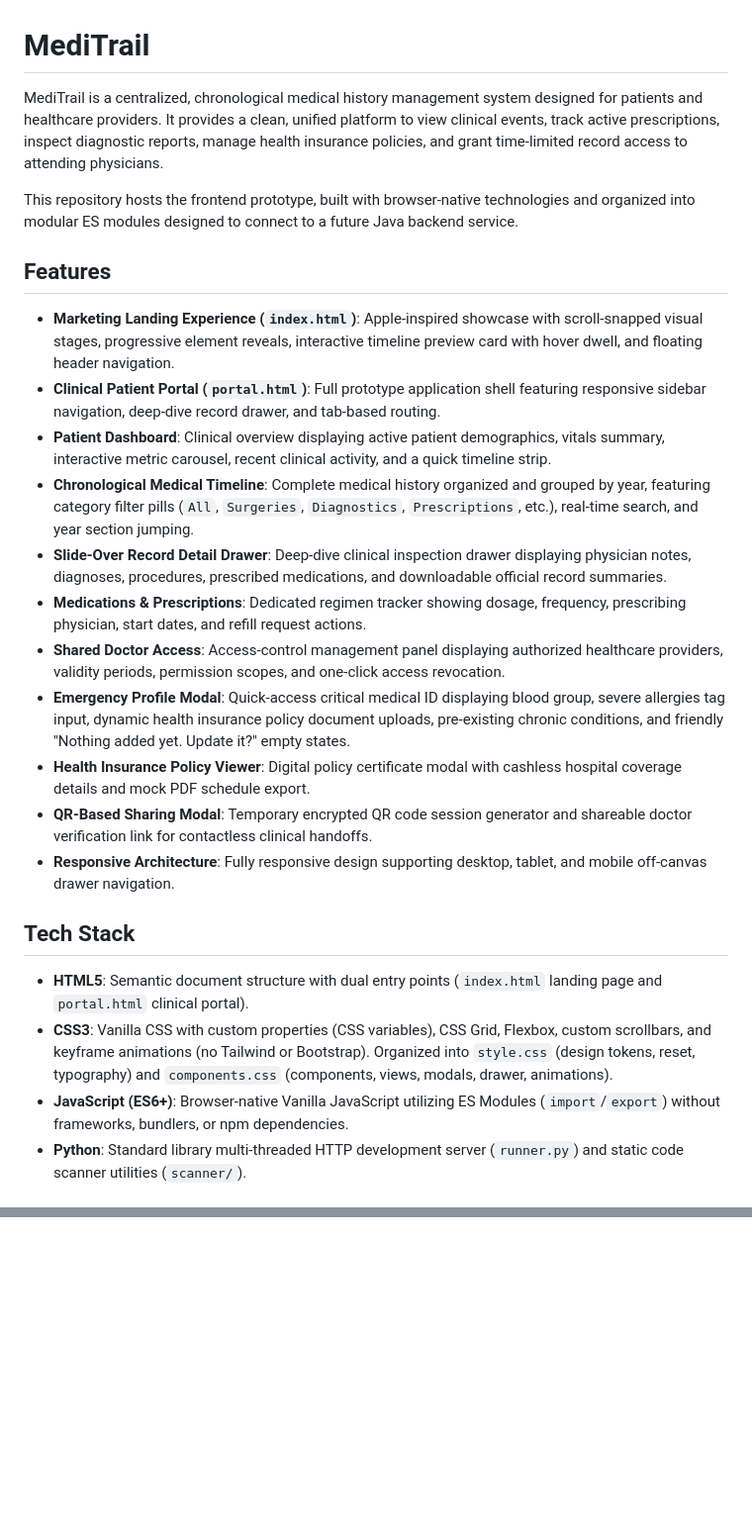
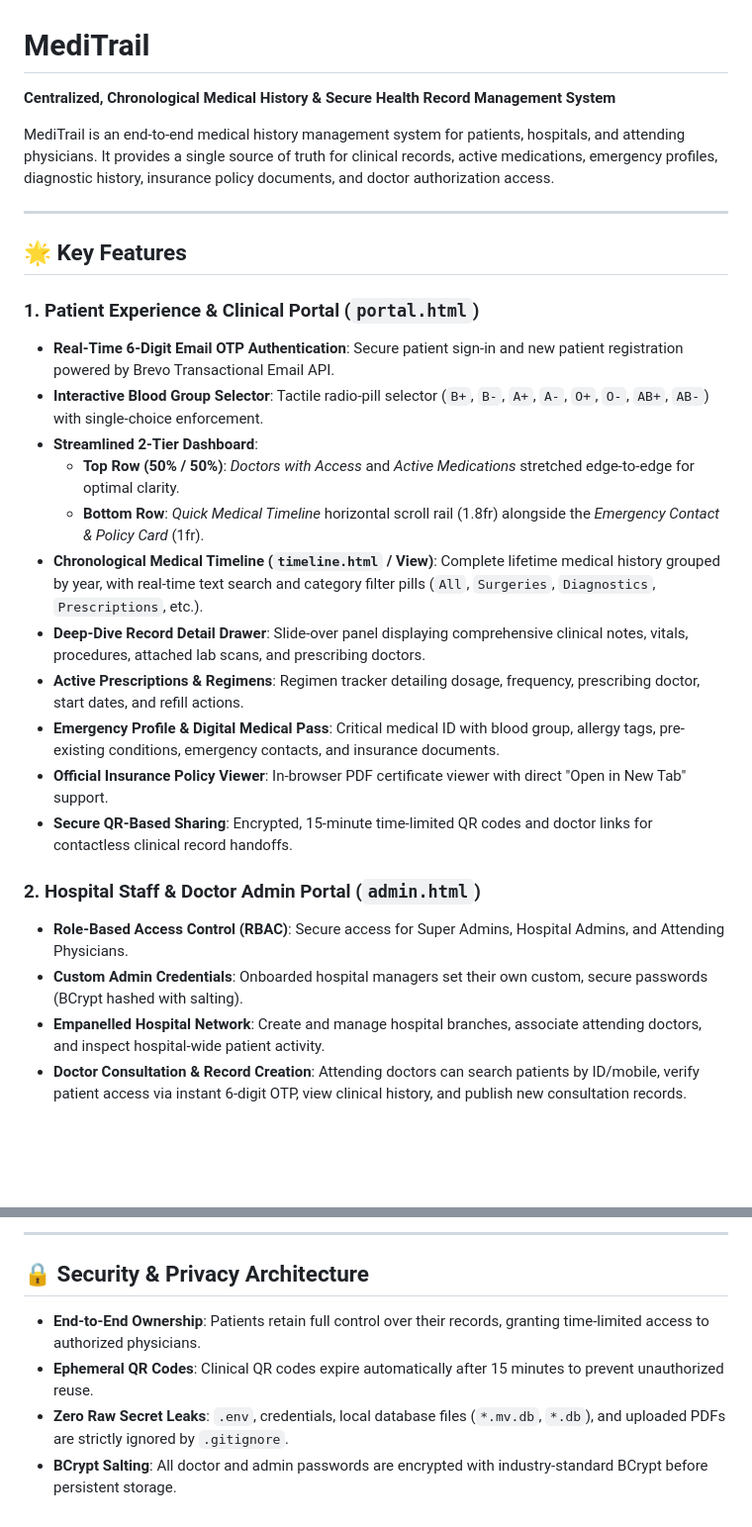
Before and after one commit to Harshalm01/MediTrail, a Markdown page: README.md, 2 parts joined by grey strips. Shown at 99% size. GitHub-like rendering; blank space fills up the shorter version.

```diff
--- a/README.md
+++ b/README.md
@@ -1,27 +1,29 @@
 # MediTrail
 
-MediTrail is a centralized, chronological medical history management system designed for patients and healthcare providers. It provides a clean, unified platform to view clinical events, track active prescriptions, inspect diagnostic reports, manage health insurance policies, and grant time-limited record access to attending physicians.
+**Centralized, Chronological Medical History & Secure Health Record Management System**
 
-This repository hosts the frontend prototype, built with browser-native technologies and organized into modular ES modules designed to connect to a future Java backend service.
+MediTrail is an end-to-end medical history management system for patients, hospitals, and attending physicians. It provides a single source of truth for clinical records, active medications, emergency profiles, diagnostic history, insurance policy documents, and doctor authorization access.
 
-## Features
+---
 
-- **Marketing Landing Experience (`index.html`)**: Apple-inspired showcase with scroll-snapped visual stages, progressive element reveals, interactive timeline preview card with hover dwell, and floating header navigation.
-- **Clinical Patient Portal (`portal.html`)**: Full prototype application shell featuring responsive sidebar navigation, deep-dive record drawer, and tab-based routing.
-- **Patient Dashboard**: Clinical overview displaying active patient demographics, vitals summary, interactive metric carousel, recent clinical activity, and a quick timeline strip.
-- **Chronological Medical Timeline**: Complete medical history organized and grouped by year, featuring category filter pills (`All`, `Surgeries`, `Diagnostics`, `Prescriptions`, etc.), real-time search, and year section jumping.
-- **Slide-Over Record Detail Drawer**: Deep-dive clinical inspection drawer displaying physician notes, diagnoses, procedures, prescribed medications, and downloadable official record summaries.
-- **Medications & Prescriptions**: Dedicated regimen tracker showing dosage, frequency, prescribing physician, start dates, and refill request actions.
-- **Shared Doctor Access**: Access-control management panel displaying authorized healthcare providers, validity periods, permission scopes, and one-click access revocation.
-- **Emergency Profile Modal**: Quick-access critical medical ID displaying blood group, severe allergies tag input, dynamic health insurance policy document uploads, pre-existing chronic conditions, and friendly "Nothing added yet. Update it?" empty states.
-- **Health Insurance Policy Viewer**: Digital policy certificate modal with cashless hospital coverage details and mock PDF schedule export.
-- **QR-Based Sharing Modal**: Temporary encrypted QR code session generator and shareable doctor verification link for contactless clinical handoffs.
-- **Responsive Architecture**: Fully responsive design supporting desktop, tablet, and mobile off-canvas drawer navigation.
+## 🌟 Key Features
 
-## Tech Stack
+### 1. Patient Experience & Clinical Portal (`portal.html`)
+- **Real-Time 6-Digit Email OTP Authentication**: Secure patient sign-in and new patient registration powered by Brevo Transactional Email API.
+- **Interactive Blood Group Selector**: Tactile radio-pill selector (`B+`, `B-`, `A+`, `A-`, `O+`, `O-`, `AB+`, `AB-`) with single-choice enforcement.
+- **Streamlined 2-Tier Dashboard**:
+  - **Top Row (50% / 50%)**: *Doctors with Access* and *Active Medications* stretched edge-to-edge for optimal clarity.
+  - **Bottom Row**: *Quick Medical Timeline* horizontal scroll rail (1.8fr) alongside the *Emergency Contact & Policy Card* (1fr).
+- **Chronological Medical Timeline (`timeline.html` / View)**: Complete lifetime medical history grouped by year, with real-time text search and category filter pills (`All`, `Surgeries`, `Diagnostics`, `Prescriptions`, etc.).
+- **Deep-Dive Record Detail Drawer**: Slide-over panel displaying comprehensive clinical notes, vitals, procedures, attached lab scans, and prescribing doctors.
+- **Active Prescriptions & Regimens**: Regimen tracker detailing dosage, frequency, prescribing doctor, start dates, and refill actions.
+- **Emergency Profile & Digital Medical Pass**: Critical medical ID with blood group, allergy tags, pre-existing conditions, emergency contacts, and insurance documents.
+- **Official Insurance Policy Viewer**: In-browser PDF certificate viewer with direct "Open in New Tab" support.
+- **Secure QR-Based Sharing**: Encrypted, 15-minute time-limited QR codes and doctor links for contactless clinical record handoffs.
 
-- **HTML5**: Semantic document structure with dual entry points (`index.html` landing page and `portal.html` clinical portal).
-- **CSS3**: Vanilla CSS with custom properties (CSS variables), CSS Grid, Flexbox, custom scrollbars, and keyframe animations (no Tailwind or Bootstrap). Organized into `style.css` (design tokens, reset, typography) and `components.css` (components, views, modals, drawer, animations).
-- **JavaScript (ES6+)**: Browser-native Vanilla JavaScript utilizing ES Modules (`import`/`export`) without frameworks, bundlers, or npm dependencies.
-- **Python**: Standard library multi-threaded HTTP development server (`runner.py`) and static code scanner utilities (`scanner/`).
+### 2. Hospital Staff & Doctor Admin Portal (`admin.html`)
+- **Role-Based Access Control (RBAC)**: Secure access for Super Admins, Hospital Admins, and Attending Physicians.
+- **Custom Admin Credentials**: Onboarded hospital managers set their own custom, secure passwords (BCrypt hashed with salting).
+- **Empanelled Hospital Network**: Create and manage hospital branches, associate attending doctors, and inspect hospital-wide patient activity.
+- **Doctor Consultation & Record Creation**: Attending doctors can search patients by ID/mobile, verify patient access via instant 6-digit OTP, view clinical history, and publish new consultation records.
 
@@ -96,0 +176,8 @@ python -m http.server 8000
+---
+
+## 🔒 Security & Privacy Architecture
+
+- **End-to-End Ownership**: Patients retain full control over their records, granting time-limited access to authorized physicians.
+- **Ephemeral QR Codes**: Clinical QR codes expire automatically after 15 minutes to prevent unauthorized reuse.
+- **Zero Raw Secret Leaks**: `.env`, credentials, local database files (`*.mv.db`, `*.db`), and uploaded PDFs are strictly ignored by `.gitignore`.
+- **BCrypt Salting**: All doctor and admin passwords are encrypted with industry-standard BCrypt before persistent storage.
```
Also changed, not shown: other parts of README.md (+126 -49 lines), LATEST CODE/mt-feature-otp-integration/README.md (+144 -119 lines).
